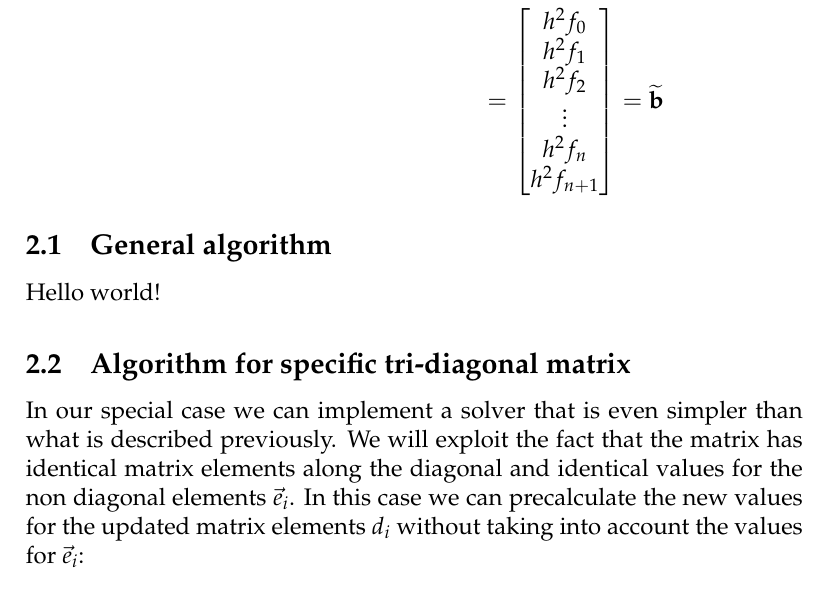
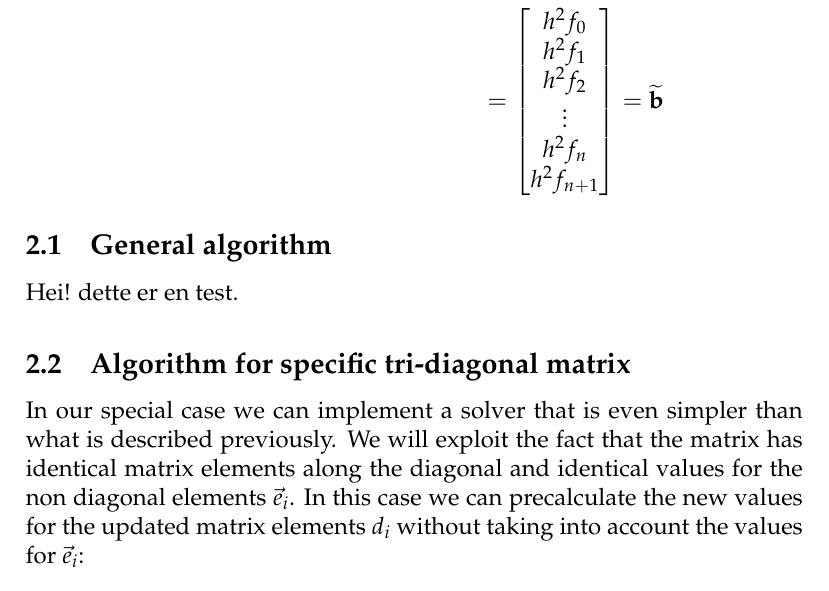
Before and after one commit to Sebamun/FYS3150_Projects, a LaTeX paper (Prosjekt_1/Tex/Project_1.tex): part of page 2 of 4, cut so that both start at the same text. Compiled offline with pdfLaTeX.

Commit message:
Hva skjer nå?

```diff
--- a/Prosjekt_1/Tex/Project_1.tex
+++ b/Prosjekt_1/Tex/Project_1.tex
@@ -61,7 +61,7 @@ by multiplying \textbf{A} and \textbf{v} we get \\
 
 \subsection{General algorithm}
 
-Hello world!
+Hei! dette er en test.
 
 \subsection{Algorithm for specific tri-diagonal matrix}
 
```
Also changed, not shown: Prosjekt_1/Tex/Project_1.pdf, 2 other files.
